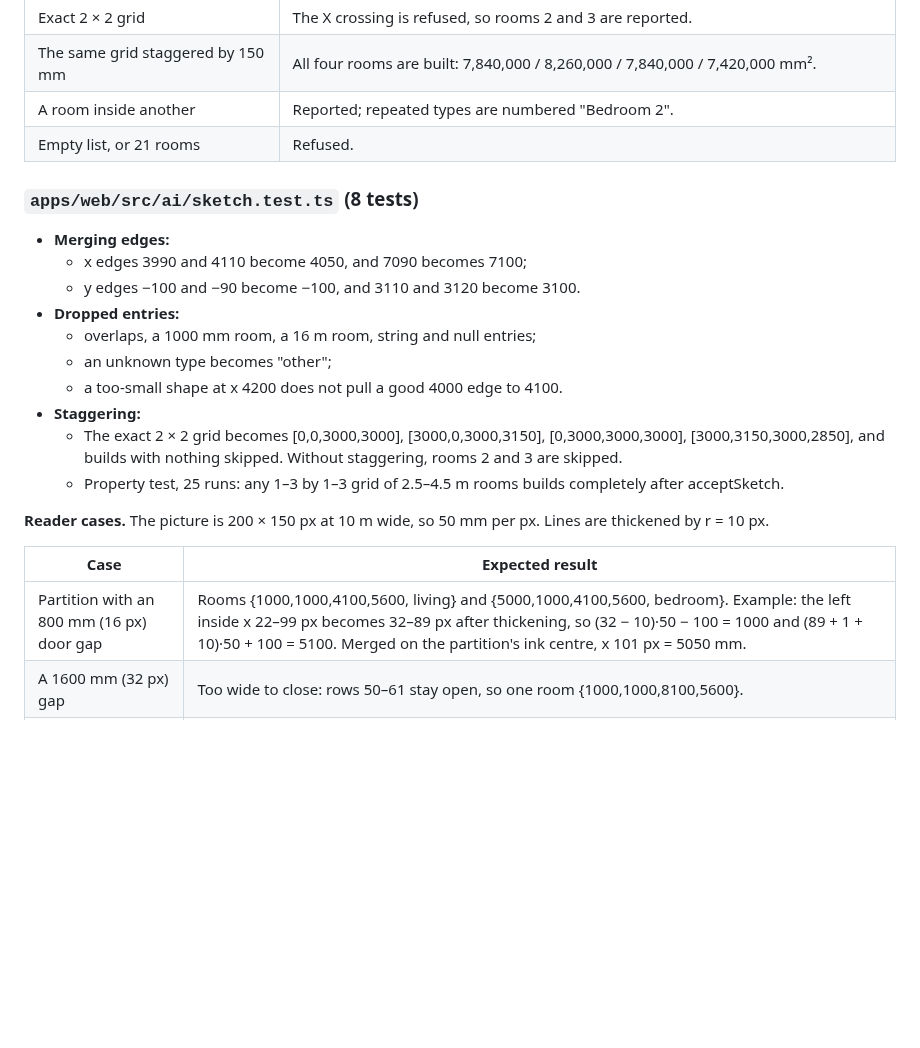
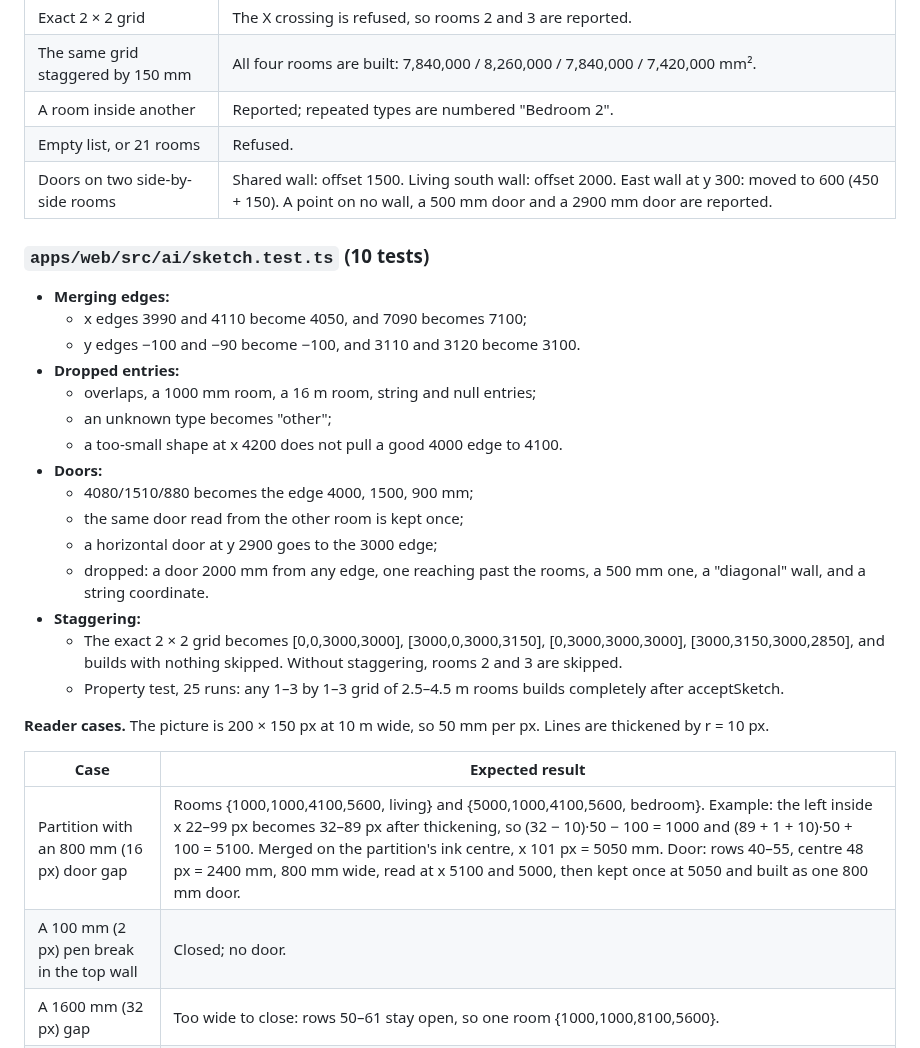
Before and after one commit to raghvendrprajapat/Home-ai, a Markdown page: docs/verification/d73-ai-furniture.md, the part around one of its changes. Rendered like a GitHub page; blank space fills up the shorter version.

```diff
--- a/docs/verification/d73-ai-furniture.md
+++ b/docs/verification/d73-ai-furniture.md
@@ -179,8 +179,9 @@ These use 200 mm walls, so a W × D room alone has a (W − 200) × (D − 200)
 | The same grid staggered by 150 mm | All four rooms are built: 7,840,000 / 8,260,000 / 7,840,000 / 7,420,000 mm². |
 | A room inside another | Reported; repeated types are numbered "Bedroom 2". |
 | Empty list, or 21 rooms | Refused. |
+| Doors on two side-by-side rooms | Shared wall: offset 1500. Living south wall: offset 2000. East wall at y 300: moved to 600 (450 + 150). A point on no wall, a 500 mm door and a 2900 mm door are reported. |
 
-### `apps/web/src/ai/sketch.test.ts` (8 tests)
+### `apps/web/src/ai/sketch.test.ts` (10 tests)
 - **Merging edges:**
   - x edges 3990 and 4110 become 4050, and 7090 becomes 7100;
   - y edges −100 and −90 become −100, and 3110 and 3120 become 3100.
@@ -188,6 +189,11 @@ These use 200 mm walls, so a W × D room alone has a (W − 200) × (D − 200)
   - overlaps, a 1000 mm room, a 16 m room, string and null entries;
   - an unknown type becomes "other";
   - a too-small shape at x 4200 does not pull a good 4000 edge to 4100.
+- **Doors:**
+  - 4080/1510/880 becomes the edge 4000, 1500, 900 mm;
+  - the same door read from the other room is kept once;
+  - a horizontal door at y 2900 goes to the 3000 edge;
+  - dropped: a door 2000 mm from any edge, one reaching past the rooms, a 500 mm one, a "diagonal" wall, and a string coordinate.
 - **Staggering:**
   - The exact 2 × 2 grid becomes [0,0,3000,3000], [3000,0,3000,3150], [0,3000,3000,3000], [3000,3150,3000,2850], and builds with nothing skipped. Without staggering, rooms 2 and 3 are skipped.
   - Property test, 25 runs: any 1–3 by 1–3 grid of 2.5–4.5 m rooms builds completely after acceptSketch.
@@ -196,7 +202,8 @@ These use 200 mm walls, so a W × D room alone has a (W − 200) × (D − 200)
 
 | Case | Expected result |
 |---|---|
-| Partition with an 800 mm (16 px) door gap | Rooms {1000,1000,4100,5600, living} and {5000,1000,4100,5600, bedroom}. Example: the left inside x 22–99 px becomes 32–89 px after thickening, so (32 − 10)·50 − 100 = 1000 and (89 + 1 + 10)·50 + 100 = 5100. Merged on the partition's ink centre, x 101 px = 5050 mm. |
+| Partition with an 800 mm (16 px) door gap | Rooms {1000,1000,4100,5600, living} and {5000,1000,4100,5600, bedroom}. Example: the left inside x 22–99 px becomes 32–89 px after thickening, so (32 − 10)·50 − 100 = 1000 and (89 + 1 + 10)·50 + 100 = 5100. Merged on the partition's ink centre, x 101 px = 5050 mm. Door: rows 40–55, centre 48 px = 2400 mm, 800 mm wide, read at x 5100 and 5000, then kept once at 5050 and built as one 800 mm door. |
+| A 100 mm (2 px) pen break in the top wall | Closed; no door. |
 | A 1600 mm (32 px) gap | Too wide to close: rows 50–61 stay open, so one room {1000,1000,8100,5600}. |
 | An open outline | No room. |
 | Bad width or bad pixel data | Nothing. |
```
Also changed, not shown: other parts of docs/verification/d73-ai-furniture.md (+4 -2 lines), docs/decisions/ai-furniture-ideas.md (+7 -1 lines), docs/verification/images/d73-ai-photo-rooms.png, 9 other files.
